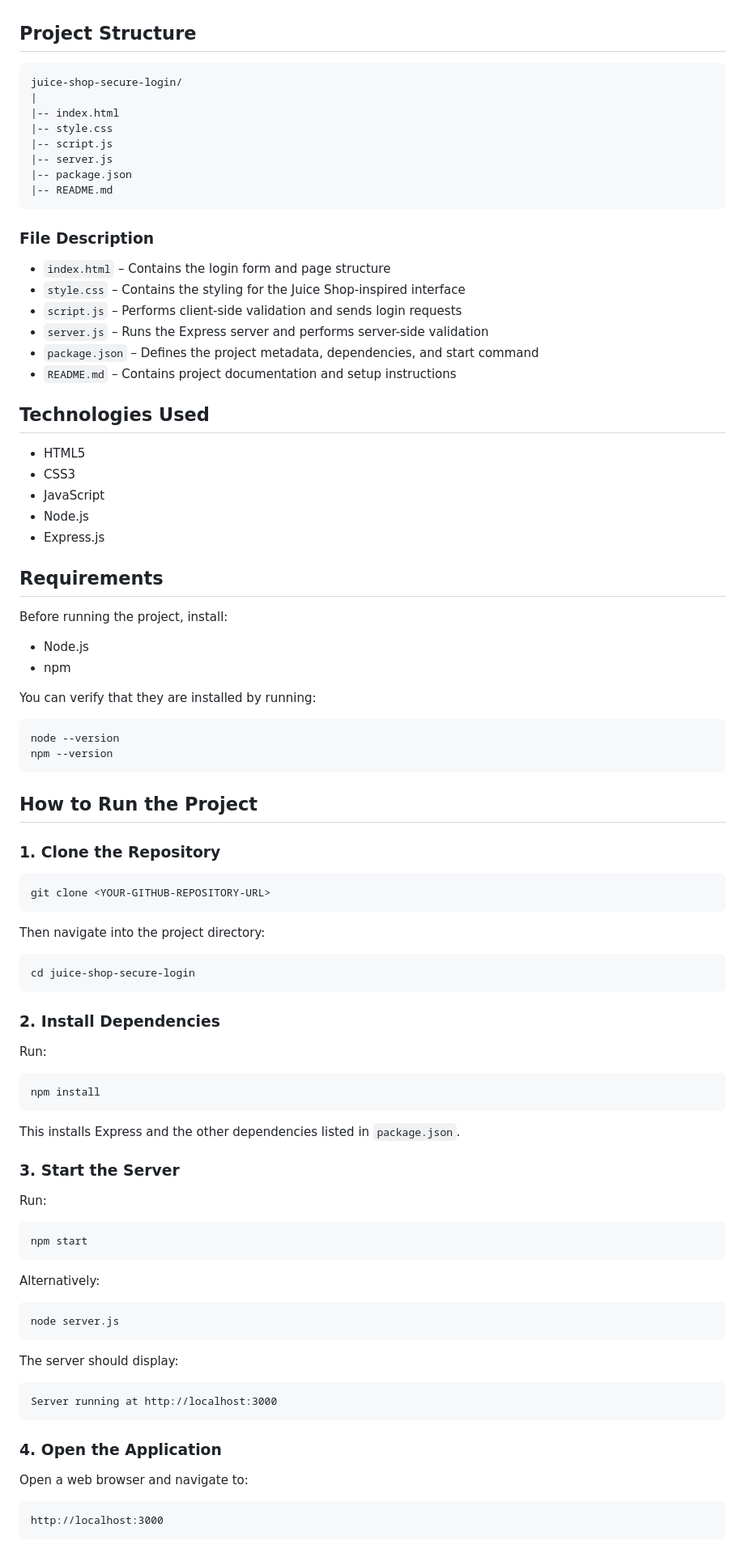
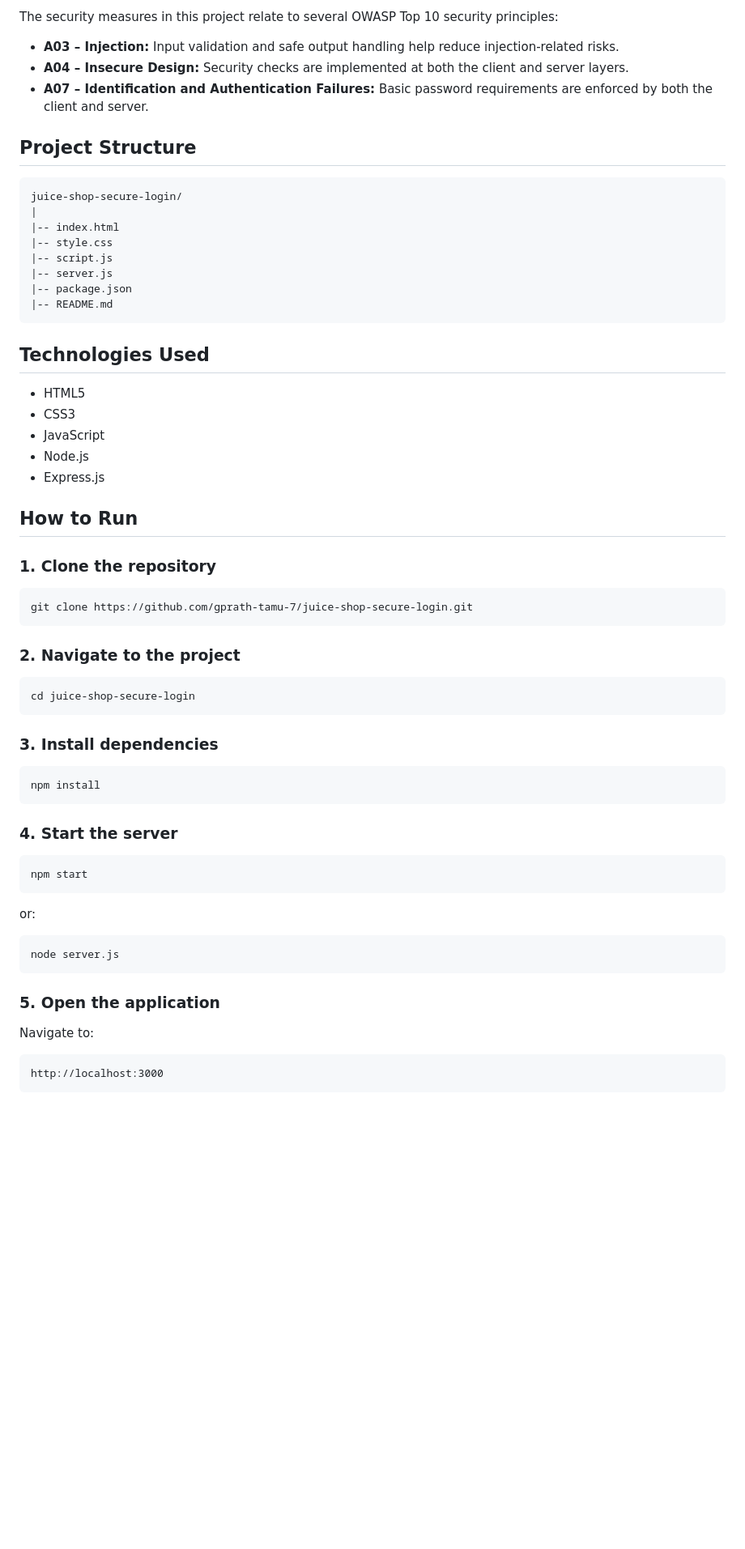
Before and after one commit to gprath-tamu-7/juice-shop-secure-login, a Markdown page: README.md, the part around one of its changes. Shown at 81% size. Rendered like a GitHub page; blank space fills up the shorter version.

```diff
--- a/README.md
+++ b/README.md
@@ -49,3 +76,8 @@ Server-side validation is required because client-side JavaScript can be modifie
+The security measures in this project relate to several OWASP Top 10 security principles:
+
+- **A03 – Injection:** Input validation and safe output handling help reduce injection-related risks.
+- **A04 – Insecure Design:** Security checks are implemented at both the client and server layers.
+- **A07 – Identification and Authentication Failures:** Basic password requirements are enforced by both the client and server.
 
 ## Project Structure
 
@@ -58,15 +90,6 @@ Server-side validation is required because client-side JavaScript can be modifie
     |-- package.json
     |-- README.md
 
-### File Description
-
-- `index.html` – Contains the login form and page structure
-- `style.css` – Contains the styling for the Juice Shop-inspired interface
-- `script.js` – Performs client-side validation and sends login requests
-- `server.js` – Runs the Express server and performs server-side validation
-- `package.json` – Defines the project metadata, dependencies, and start command
-- `README.md` – Contains project documentation and setup instructions
-
 ## Technologies Used
 
 - HTML5
@@ -75,53 +98,31 @@ Server-side validation is required because client-side JavaScript can be modifie
 - Node.js
 - Express.js
 
-## Requirements
+## How to Run
 
-Before running the project, install:
+### 1. Clone the repository
 
-- Node.js
-- npm
+    git clone https://github.com/gprath-tamu-7/juice-shop-secure-login.git
 
-You can verify that they are installed by running:
-
-    node --version
-    npm --version
-
-## How to Run the Project
-
-### 1. Clone the Repository
-
-    git clone <YOUR-GITHUB-REPOSITORY-URL>
-
-Then navigate into the project directory:
+### 2. Navigate to the project
 
     cd juice-shop-secure-login
 
-### 2. Install Dependencies
-
-Run:
+### 3. Install dependencies
 
     npm install
 
-This installs Express and the other dependencies listed in `package.json`.
-
-### 3. Start the Server
-
-Run:
+### 4. Start the server
 
     npm start
 
-Alternatively:
+or:
 
     node server.js
 
-The server should display:
+### 5. Open the application
 
-    Server running at http://localhost:3000
-
-### 4. Open the Application
-
-Open a web browser and navigate to:
+Navigate to:
 
     http://localhost:3000
 
```
Also changed, not shown: other parts of README.md (+69 -66 lines).
